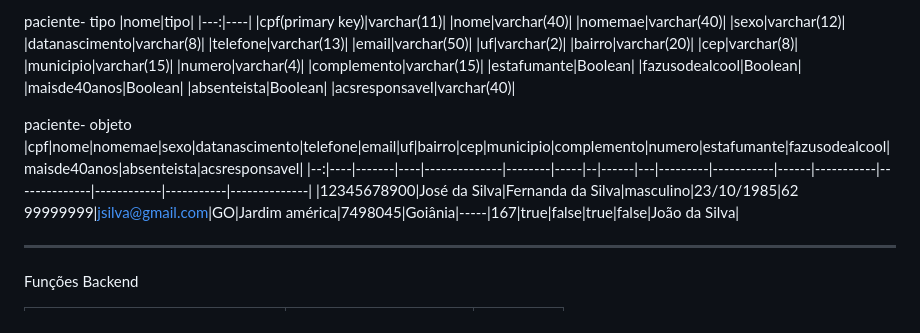
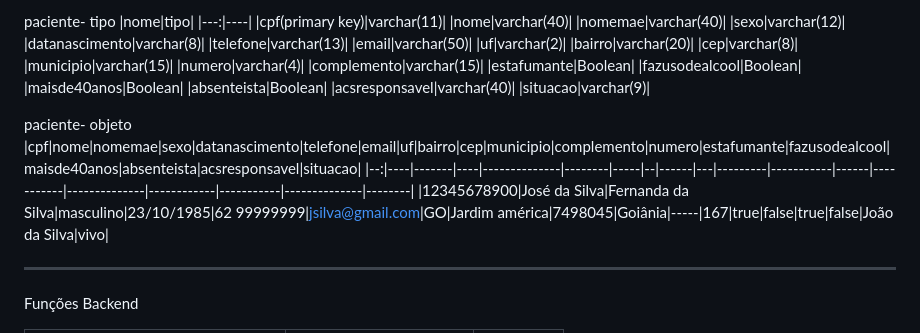
Before and after one commit to sobrevidascb/papelaria, a Markdown page: README.md, the part around the change. Drawn GitHub-style.

Commit message:
Atualizar o README.md

```diff
--- a/README.md
+++ b/README.md
@@ -72,13 +72,14 @@ paciente- tipo
 |maisde40anos|Boolean|
 |absenteista|Boolean|
 |acsresponsavel|varchar(40)|
+|situacao|varchar(9)|
 
 
 
 paciente- objeto
-|cpf|nome|nomemae|sexo|datanascimento|telefone|email|uf|bairro|cep|municipio|complemento|numero|estafumante|fazusodealcool|maisde40anos|absenteista|acsresponsavel|
-|--:|----|-------|----|--------------|--------|-----|--|------|---|---------|-----------|------|-----------|--------------|------------|-----------|--------------|
-|12345678900|José da Silva|Fernanda da Silva|masculino|23/10/1985|62 99999999|jsilva@gmail.com|GO|Jardim américa|7498045|Goiânia|-----|167|true|false|true|false|João da Silva|
+|cpf|nome|nomemae|sexo|datanascimento|telefone|email|uf|bairro|cep|municipio|complemento|numero|estafumante|fazusodealcool|maisde40anos|absenteista|acsresponsavel|situacao|
+|--:|----|-------|----|--------------|--------|-----|--|------|---|---------|-----------|------|-----------|--------------|------------|-----------|--------------|--------|
+|12345678900|José da Silva|Fernanda da Silva|masculino|23/10/1985|62 99999999|jsilva@gmail.com|GO|Jardim américa|7498045|Goiânia|-----|167|true|false|true|false|João da Silva|vivo|
 
 -----------------
 
```
